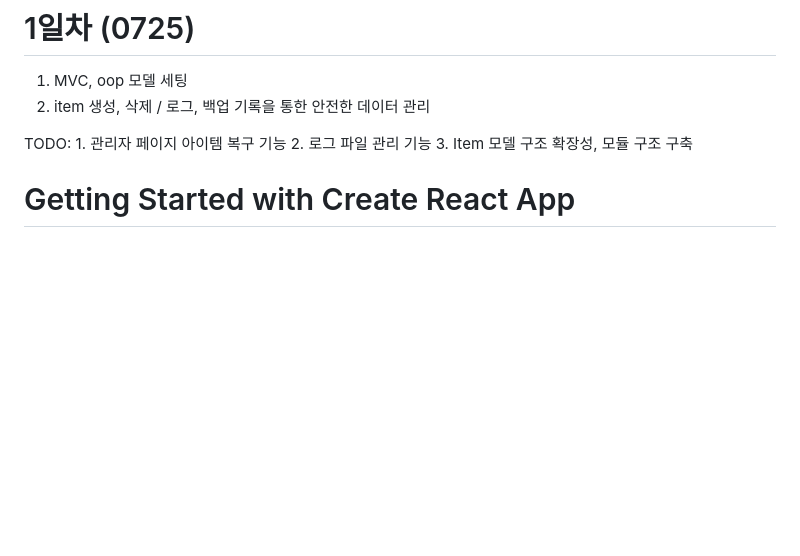
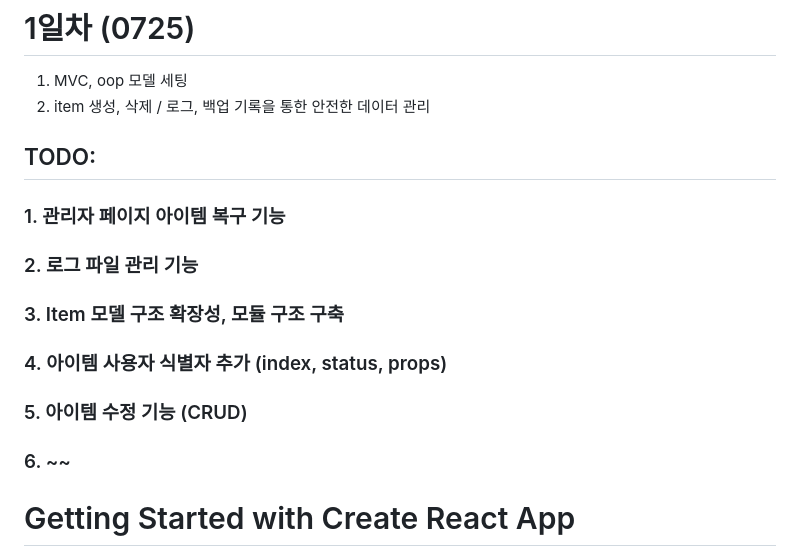
Before and after one commit to SEUNGH00N/CICD, a Markdown page: README.md, the part around the change. Rendered like a GitHub page; blank space fills up the shorter version.

```diff
--- a/README.md
+++ b/README.md
@@ -2,9 +2,13 @@
 1. MVC, oop 모델 세팅
 2. item 생성, 삭제 / 로그, 백업 기록을 통한 안전한 데이터 관리
 
-TODO: 1. 관리자 페이지 아이템 복구 기능
-      2. 로그 파일 관리 기능
-      3. Item 모델 구조 확장성, 모듈 구조 구축
+## TODO:
+### 1. 관리자 페이지 아이템 복구 기능
+### 2. 로그 파일 관리 기능
+### 3. Item 모델 구조 확장성, 모듈 구조 구축
+### 4. 아이템 사용자 식별자 추가 (index, status, props)
+### 5. 아이템 수정 기능 (CRUD)
+### 6. ~~
 
 # Getting Started with Create React App
 
```
